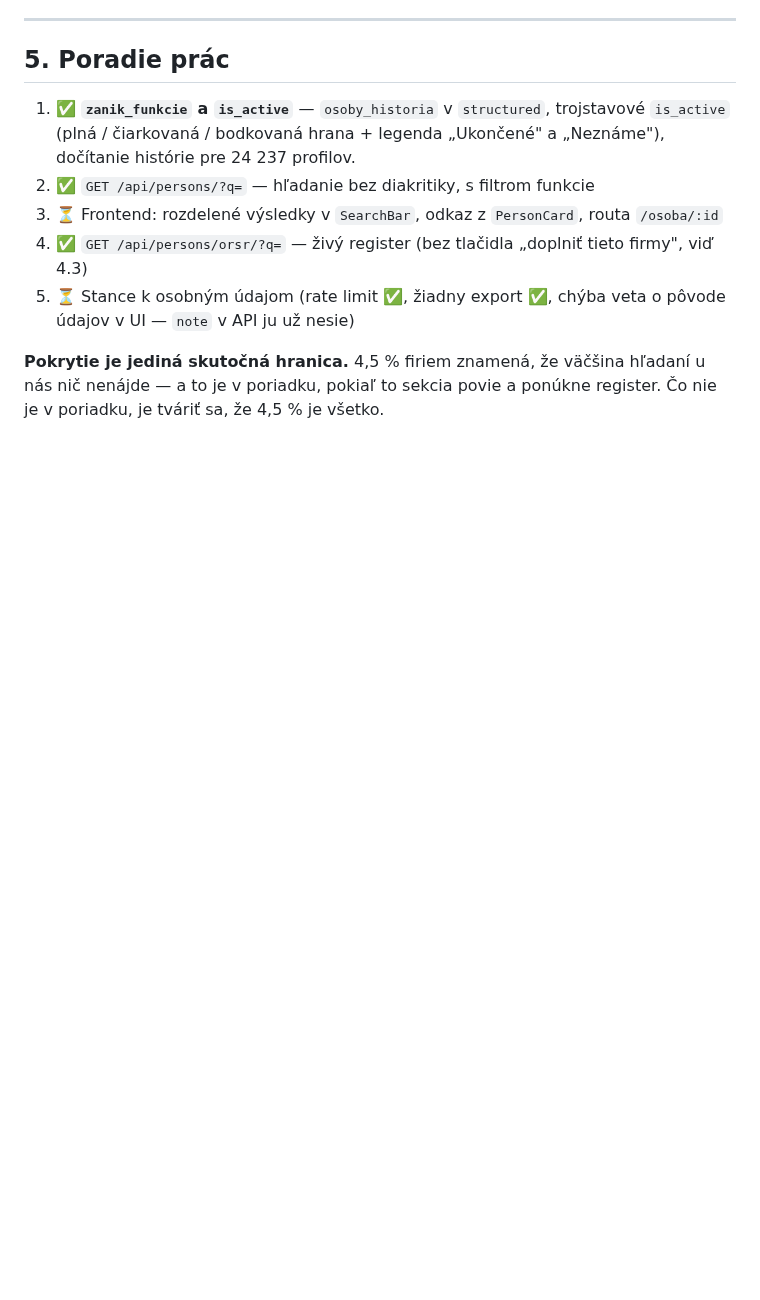
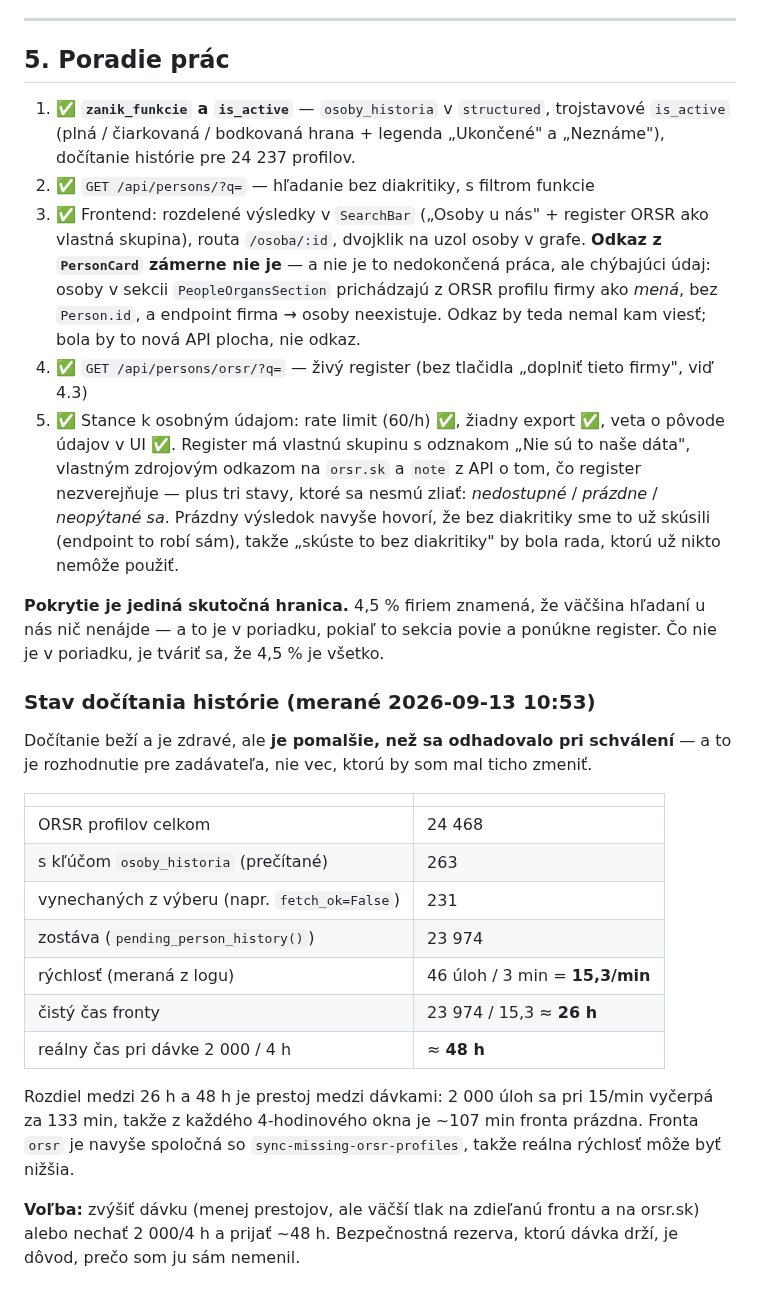
Before and after one commit to xsugra/cistafirma.sk, a Markdown page: docs/PLAN-OSOBY.md, the part around the change. Drawn GitHub-style; blank space fills up the shorter version.

Commit message:
docs(osoby): the plan now says what shipped, and how slow the repair is
Section 5 was written as a work order and three of its five lines are done.
Two of them needed more than a tick:

- **The link from `PersonCard` is not missing work, it is missing data.**
  The people in `PeopleOrgansSection` arrive from the company's ORSR
  profile as *names* -- there is no `Person.id` to link to, and there is
  no company -> persons endpoint to build one from. Left undone on
  purpose, and now recorded as such, so the next reader does not
  "finish" it by inventing a route.

- **The register group's three states are the point of it**, not a detail:
  *unreachable* / *empty* / *never asked* must not collapse into one
  another, and the empty case says the endpoint already retried without
  diacritics -- advice to "try it without diacritics" would be advice that
  cannot be taken.

New: a measured status block for the history repair, because the number
approved ("roughly a day") is not the number the queue produces.

| | |
|---|---|
| profiles with `osoby_historia` | 263 of 24 468 |
| pending | 23 974 |
| rate, measured from the worker log | 46 tasks / 3 min = 15,3/min |
| pure queue time | ~26 h |
| actual, at 2 000 per 4 h | **~48 h** |

The gap is idle time: 2 000 tasks drain in 133 min, so ~107 min of every
4-hour window has an empty queue. Raising the batch is a real option and
it trades against the safety margin the batch exists to hold and against
the `sync-missing-orsr-profiles` traffic sharing the `orsr` queue, so it
is written down as a decision rather than taken.

Co-Authored-By: Claude Code <noreply@anthropic.com>

```diff
--- a/docs/PLAN-OSOBY.md
+++ b/docs/PLAN-OSOBY.md
@@ -215,13 +215,48 @@ povie, odkiaľ údaje sú.
    trojstavové `is_active` (plná / čiarkovaná / bodkovaná hrana + legenda
    „Ukončené" a „Neznáme"), dočítanie histórie pre 24 237 profilov.
 2. ✅ `GET /api/persons/?q=` — hľadanie bez diakritiky, s filtrom funkcie
-3. ⏳ Frontend: rozdelené výsledky v `SearchBar`, odkaz z `PersonCard`,
-   routa `/osoba/:id`
+3. ✅ Frontend: rozdelené výsledky v `SearchBar` („Osoby u nás" + register
+   ORSR ako vlastná skupina), routa `/osoba/:id`, dvojklik na uzol osoby
+   v grafe. **Odkaz z `PersonCard` zámerne nie je** — a nie je to
+   nedokončená práca, ale chýbajúci údaj: osoby v sekcii `PeopleOrgansSection`
+   prichádzajú z ORSR profilu firmy ako *mená*, bez `Person.id`, a endpoint
+   firma → osoby neexistuje. Odkaz by teda nemal kam viesť; bola by to nová
+   API plocha, nie odkaz.
 4. ✅ `GET /api/persons/orsr/?q=` — živý register (bez tlačidla „doplniť tieto
    firmy", viď 4.3)
-5. ⏳ Stance k osobným údajom (rate limit ✅, žiadny export ✅, chýba veta
-   o pôvode údajov v UI — `note` v API ju už nesie)
+5. ✅ Stance k osobným údajom: rate limit (60/h) ✅, žiadny export ✅, veta
+   o pôvode údajov v UI ✅. Register má vlastnú skupinu s odznakom „Nie sú to
+   naše dáta", vlastným zdrojovým odkazom na `orsr.sk` a `note` z API
+   o tom, čo register nezverejňuje — plus tri stavy, ktoré sa nesmú zliať:
+   *nedostupné* / *prázdne* / *neopýtané sa*. Prázdny výsledok navyše hovorí,
+   že bez diakritiky sme to už skúsili (endpoint to robí sám), takže
+   „skúste to bez diakritiky" by bola rada, ktorú už nikto nemôže použiť.
 
 **Pokrytie je jediná skutočná hranica.** 4,5 % firiem znamená, že väčšina
 hľadaní u nás nič nenájde — a to je v poriadku, pokiaľ to sekcia povie
 a ponúkne register. Čo nie je v poriadku, je tváriť sa, že 4,5 % je všetko.
+
+### Stav dočítania histórie (merané 2026-09-13 10:53)
+
+Dočítanie beží a je zdravé, ale **je pomalšie, než sa odhadovalo pri
+schválení** — a to je rozhodnutie pre zadávateľa, nie vec, ktorú by som mal
+ticho zmeniť.
+
+| | |
+|---|---|
+| ORSR profilov celkom | 24 468 |
+| s kľúčom `osoby_historia` (prečítané) | 263 |
+| vynechaných z výberu (napr. `fetch_ok=False`) | 231 |
+| zostáva (`pending_person_history()`) | 23 974 |
+| rýchlosť (meraná z logu) | 46 úloh / 3 min = **15,3/min** |
+| čistý čas fronty | 23 974 / 15,3 ≈ **26 h** |
+| reálny čas pri dávke 2 000 / 4 h | ≈ **48 h** |
+
+Rozdiel medzi 26 h a 48 h je prestoj medzi dávkami: 2 000 úloh sa pri
+15/min vyčerpá za 133 min, takže z každého 4-hodinového okna je ~107 min
+fronta prázdna. Fronta `orsr` je navyše spoločná so
+`sync-missing-orsr-profiles`, takže reálna rýchlosť môže byť nižšia.
+
+**Voľba:** zvýšiť dávku (menej prestojov, ale väčší tlak na zdieľanú frontu
+a na orsr.sk) alebo nechať 2 000/4 h a prijať ~48 h. Bezpečnostná rezerva,
+ktorú dávka drží, je dôvod, prečo som ju sám nemenil.
```
